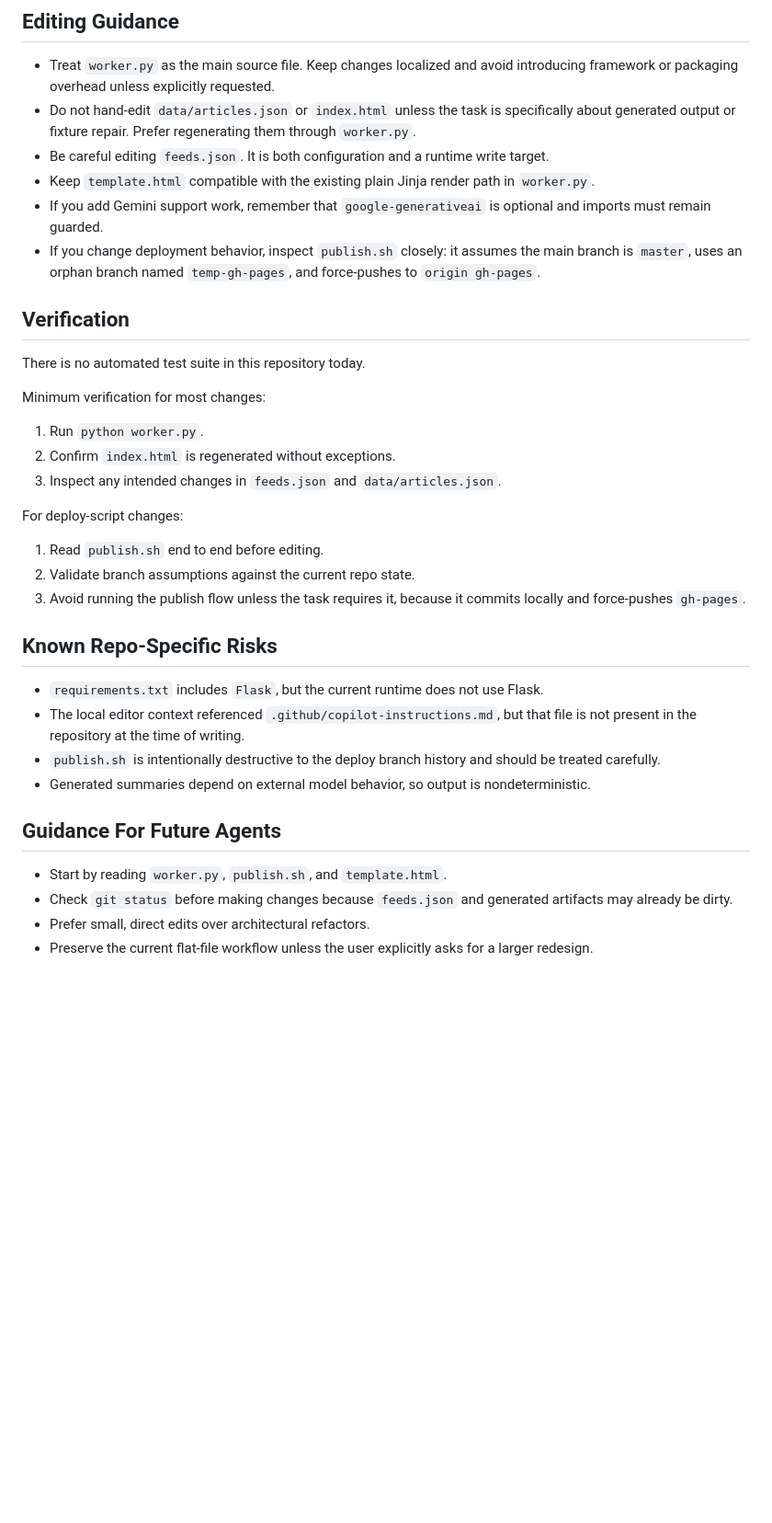
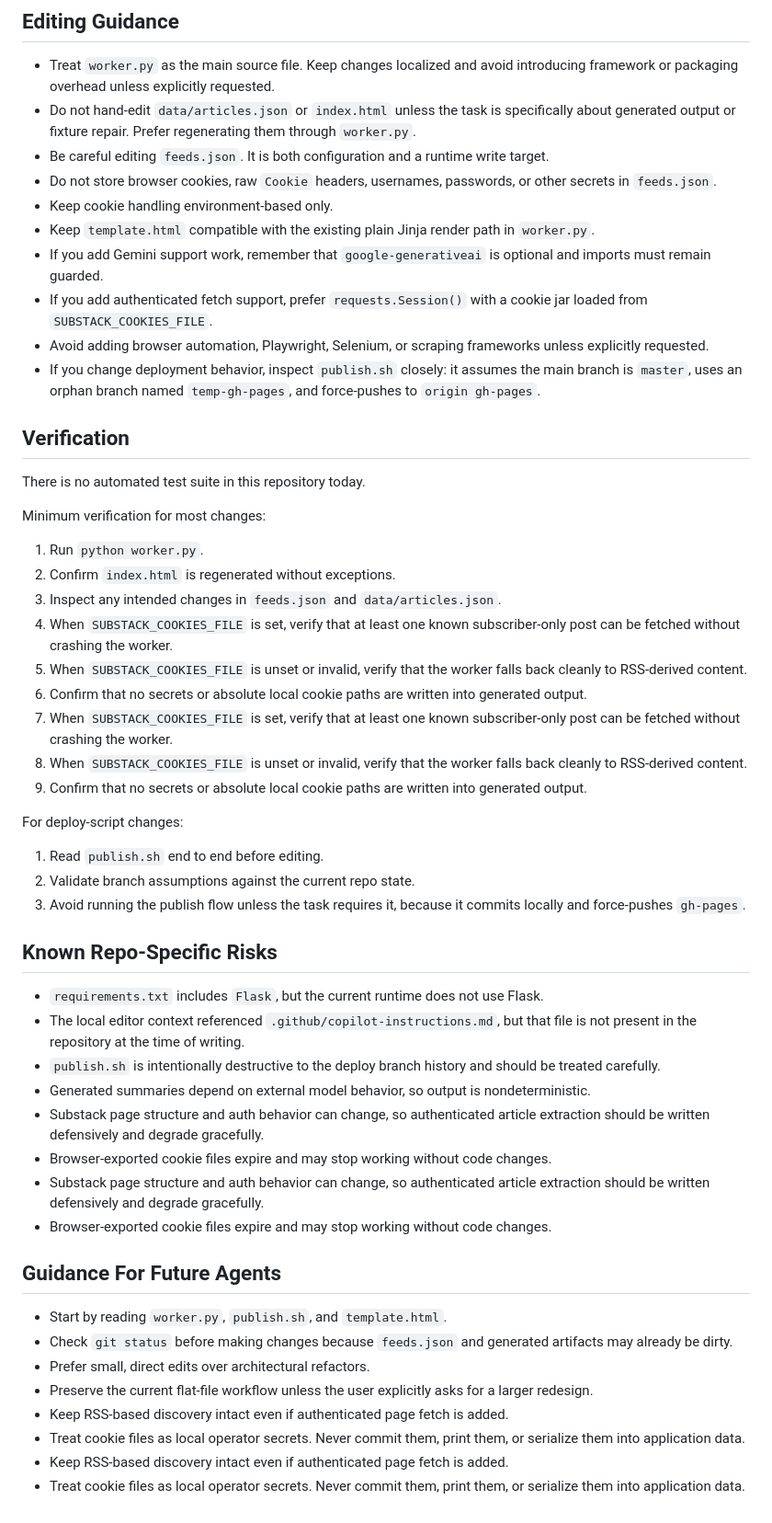
Before and after one commit to hinxx/substack-rss, a Markdown page: AGENTS.md, the part around one of its changes. Shown at 92% size. Drawn GitHub-style; blank space fills up the shorter version.

```diff
--- a/AGENTS.md
+++ b/AGENTS.md
@@ -75,8 +107,12 @@ bash publish.sh
 - Treat `worker.py` as the main source file. Keep changes localized and avoid introducing framework or packaging overhead unless explicitly requested.
 - Do not hand-edit `data/articles.json` or `index.html` unless the task is specifically about generated output or fixture repair. Prefer regenerating them through `worker.py`.
 - Be careful editing `feeds.json`. It is both configuration and a runtime write target.
+- Do not store browser cookies, raw `Cookie` headers, usernames, passwords, or other secrets in `feeds.json`.
+- Keep cookie handling environment-based only.
 - Keep `template.html` compatible with the existing plain Jinja render path in `worker.py`.
 - If you add Gemini support work, remember that `google-generativeai` is optional and imports must remain guarded.
+- If you add authenticated fetch support, prefer `requests.Session()` with a cookie jar loaded from `SUBSTACK_COOKIES_FILE`.
+- Avoid adding browser automation, Playwright, Selenium, or scraping frameworks unless explicitly requested.
 - If you change deployment behavior, inspect `publish.sh` closely: it assumes the main branch is `master`, uses an orphan branch named `temp-gh-pages`, and force-pushes to `origin gh-pages`.
 
 ## Verification
@@ -88,6 +124,12 @@ Minimum verification for most changes:
 1. Run `python worker.py`.
 2. Confirm `index.html` is regenerated without exceptions.
 3. Inspect any intended changes in `feeds.json` and `data/articles.json`.
+4. When `SUBSTACK_COOKIES_FILE` is set, verify that at least one known subscriber-only post can be fetched without crashing the worker.
+5. When `SUBSTACK_COOKIES_FILE` is unset or invalid, verify that the worker falls back cleanly to RSS-derived content.
+6. Confirm that no secrets or absolute local cookie paths are written into generated output.
+4. When `SUBSTACK_COOKIES_FILE` is set, verify that at least one known subscriber-only post can be fetched without crashing the worker.
+5. When `SUBSTACK_COOKIES_FILE` is unset or invalid, verify that the worker falls back cleanly to RSS-derived content.
+6. Confirm that no secrets or absolute local cookie paths are written into generated output.
 
 For deploy-script changes:
 
@@ -101,6 +143,10 @@ For deploy-script changes:
 - The local editor context referenced `.github/copilot-instructions.md`, but that file is not present in the repository at the time of writing.
 - `publish.sh` is intentionally destructive to the deploy branch history and should be treated carefully.
 - Generated summaries depend on external model behavior, so output is nondeterministic.
+- Substack page structure and auth behavior can change, so authenticated article extraction should be written defensively and degrade gracefully.
+- Browser-exported cookie files expire and may stop working without code changes.
+- Substack page structure and auth behavior can change, so authenticated article extraction should be written defensively and degrade gracefully.
+- Browser-exported cookie files expire and may stop working without code changes.
 
 ## Guidance For Future Agents
 
@@ -108,3 +154,7 @@ For deploy-script changes:
 - Check `git status` before making changes because `feeds.json` and generated artifacts may already be dirty.
 - Prefer small, direct edits over architectural refactors.
 - Preserve the current flat-file workflow unless the user explicitly asks for a larger redesign.
+- Keep RSS-based discovery intact even if authenticated page fetch is added.
+- Treat cookie files as local operator secrets. Never commit them, print them, or serialize them into application data.
+- Keep RSS-based discovery intact even if authenticated page fetch is added.
+- Treat cookie files as local operator secrets. Never commit them, print them, or serialize them into application data.
```
Also changed, not shown: other parts of AGENTS.md (+35 -3 lines).
